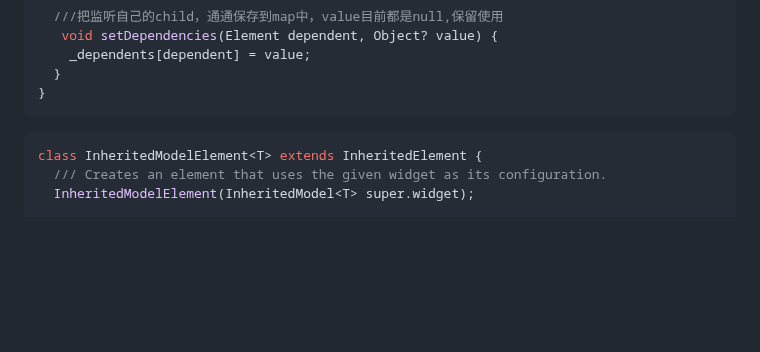
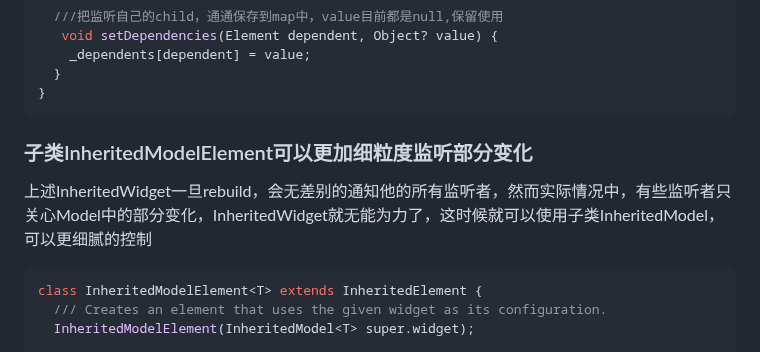
Before and after one commit to seaweed-code/FlutterLearning, a Markdown page: InheritedWidget 源码分析.md, the part around the change. Drawn GitHub-style; blank space fills up the shorter version.

````diff
--- a/InheritedWidget 源码分析.md
+++ b/InheritedWidget 源码分析.md
@@ -166,7 +166,9 @@ class InheritedElement extends ProxyElement {
 
 
 
+### 子类InheritedModelElement可以更加细粒度监听部分变化
 
+上述InheritedWidget一旦rebuild，会无差别的通知他的所有监听者，然而实际情况中，有些监听者只关心Model中的部分变化，InheritedWidget就无能为力了，这时候就可以使用子类InheritedModel，可以更细腻的控制
 
 ```dart
 class InheritedModelElement<T> extends InheritedElement {
````
